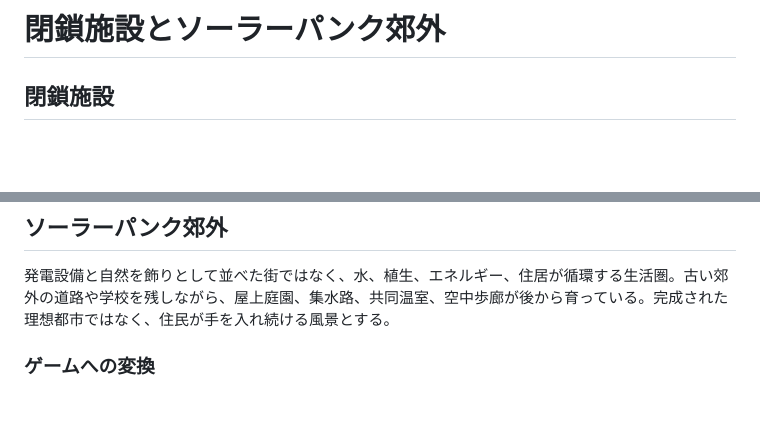
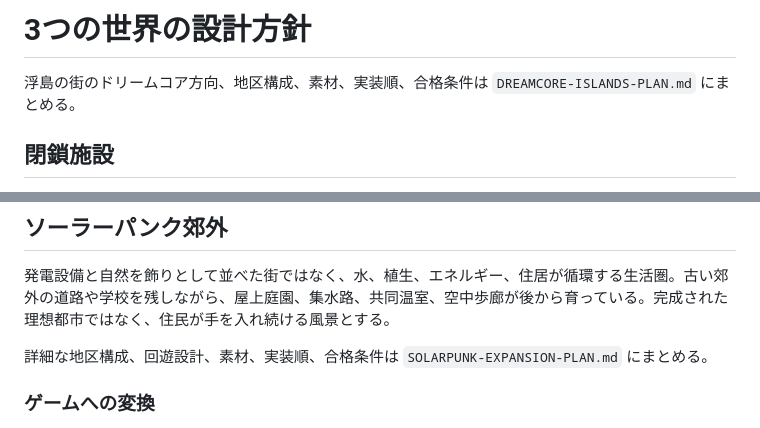
Before and after one commit to tytydy-cyber/aeolia-world, a Markdown page: WORLD-DIRECTION.md, 2 parts joined by grey strips. GitHub-like rendering; blank space fills up the shorter version.

Commit message:
Plan dreamcore floating islands expansion

```diff
--- a/WORLD-DIRECTION.md
+++ b/WORLD-DIRECTION.md
@@ -1,4 +1,6 @@
-# 閉鎖施設とソーラーパンク郊外
+# 3つの世界の設計方針
+
+浮島の街のドリームコア方向、地区構成、素材、実装順、合格条件は `DREAMCORE-ISLANDS-PLAN.md` にまとめる。
 
 ## 閉鎖施設
 
@@ -17,6 +19,8 @@
 ## ソーラーパンク郊外
 
 発電設備と自然を飾りとして並べた街ではなく、水、植生、エネルギー、住居が循環する生活圏。古い郊外の道路や学校を残しながら、屋上庭園、集水路、共同温室、空中歩廊が後から育っている。完成された理想都市ではなく、住民が手を入れ続ける風景とする。
+
+詳細な地区構成、回遊設計、素材、実装順、合格条件は `SOLARPUNK-EXPANSION-PLAN.md` にまとめる。
 
 ### ゲームへの変換
 
```
Also changed, not shown: DREAMCORE-ISLANDS-PLAN.md (added, +313 -0 lines).
